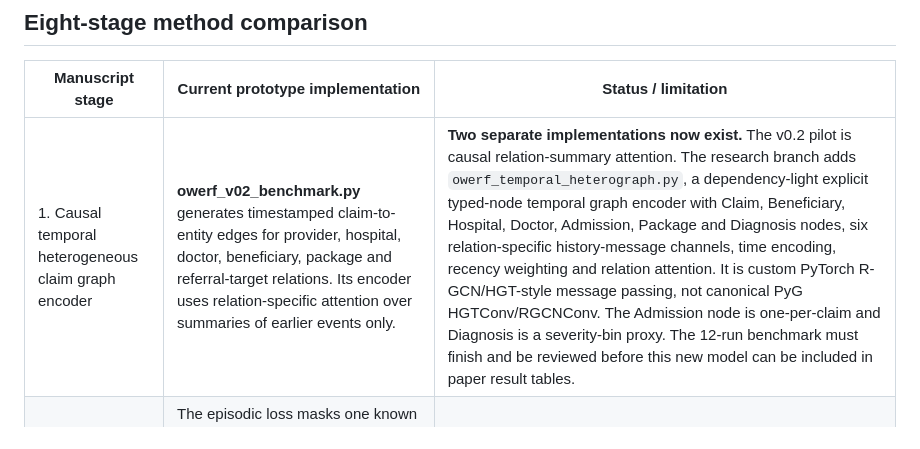
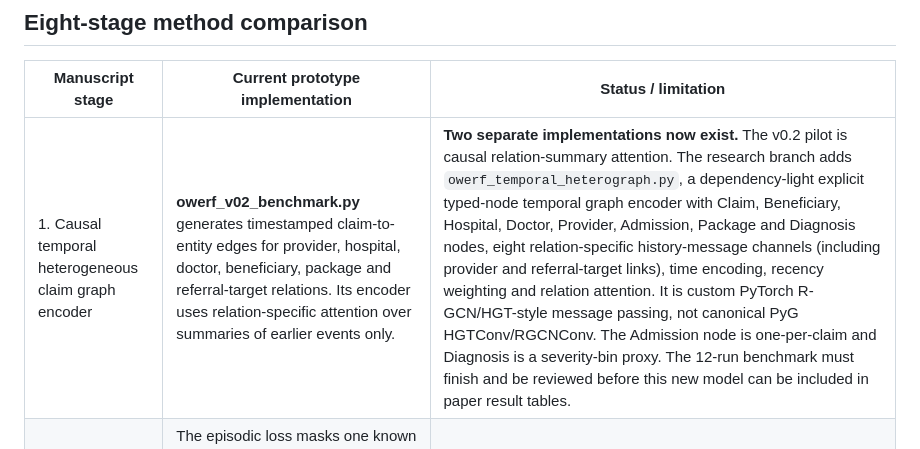
Before and after one commit to ishantpant2121/MUJ-DS-2430010379, a Markdown page: docs/OW_ERF_V02_IMPLEMENTATION_MAP.md, the part around the change. Rendered like a GitHub page.

Commit message:
Update model map for explicit provider and referral graph links

```diff
--- a/docs/OW_ERF_V02_IMPLEMENTATION_MAP.md
+++ b/docs/OW_ERF_V02_IMPLEMENTATION_MAP.md
@@ -8,7 +8,7 @@ The uploaded **Explain Before You Flag — Manuscript v0.2** is explicitly a pre
 
 | Manuscript stage | Current prototype implementation | Status / limitation |
 |---|---|---|
-| 1. Causal temporal heterogeneous claim graph encoder | **owerf_v02_benchmark.py** generates timestamped claim-to-entity edges for provider, hospital, doctor, beneficiary, package and referral-target relations. Its encoder uses relation-specific attention over summaries of earlier events only. | **Two separate implementations now exist.** The v0.2 pilot is causal relation-summary attention. The research branch adds `owerf_temporal_heterograph.py`, a dependency-light explicit typed-node temporal graph encoder with Claim, Beneficiary, Hospital, Doctor, Admission, Package and Diagnosis nodes, six relation-specific history-message channels, time encoding, recency weighting and relation attention. It is custom PyTorch R-GCN/HGT-style message passing, not canonical PyG HGTConv/RGCNConv. The Admission node is one-per-claim and Diagnosis is a severity-bin proxy. The 12-run benchmark must finish and be reviewed before this new model can be included in paper result tables. |
+| 1. Causal temporal heterogeneous claim graph encoder | **owerf_v02_benchmark.py** generates timestamped claim-to-entity edges for provider, hospital, doctor, beneficiary, package and referral-target relations. Its encoder uses relation-specific attention over summaries of earlier events only. | **Two separate implementations now exist.** The v0.2 pilot is causal relation-summary attention. The research branch adds `owerf_temporal_heterograph.py`, a dependency-light explicit typed-node temporal graph encoder with Claim, Beneficiary, Hospital, Doctor, Provider, Admission, Package and Diagnosis nodes, eight relation-specific history-message channels (including provider and referral-target links), time encoding, recency weighting and relation attention. It is custom PyTorch R-GCN/HGT-style message passing, not canonical PyG HGTConv/RGCNConv. The Admission node is one-per-claim and Diagnosis is a severity-bin proxy. The 12-run benchmark must finish and be reviewed before this new model can be included in paper result tables. |
 | 2. Episodic pseudo-novel energy-margin training | The episodic loss masks one known fraud class per mini-batch episode; known claims receive cross-entropy and energy-margin loss. The clinical expectation head is trained with Gaussian NLL on legitimate training claims. | Implemented in the pilot; needs ablation and repeated-seed evaluation. |
 | 3. Energy + Mahalanobis novelty score | Energy and nearest-class Mahalanobis distances are mapped through validation empirical CDFs and averaged. | Implemented in the pilot. |
 | 4. Split-conformal rejection | Uses a chronologically separate known-class calibration window; p = (1 + count(calibration_score >= test_score)) / (n_cal + 1). | Implemented with the stated exchangeability/drift caveat; realized false-rejection rate is reported. |
```
